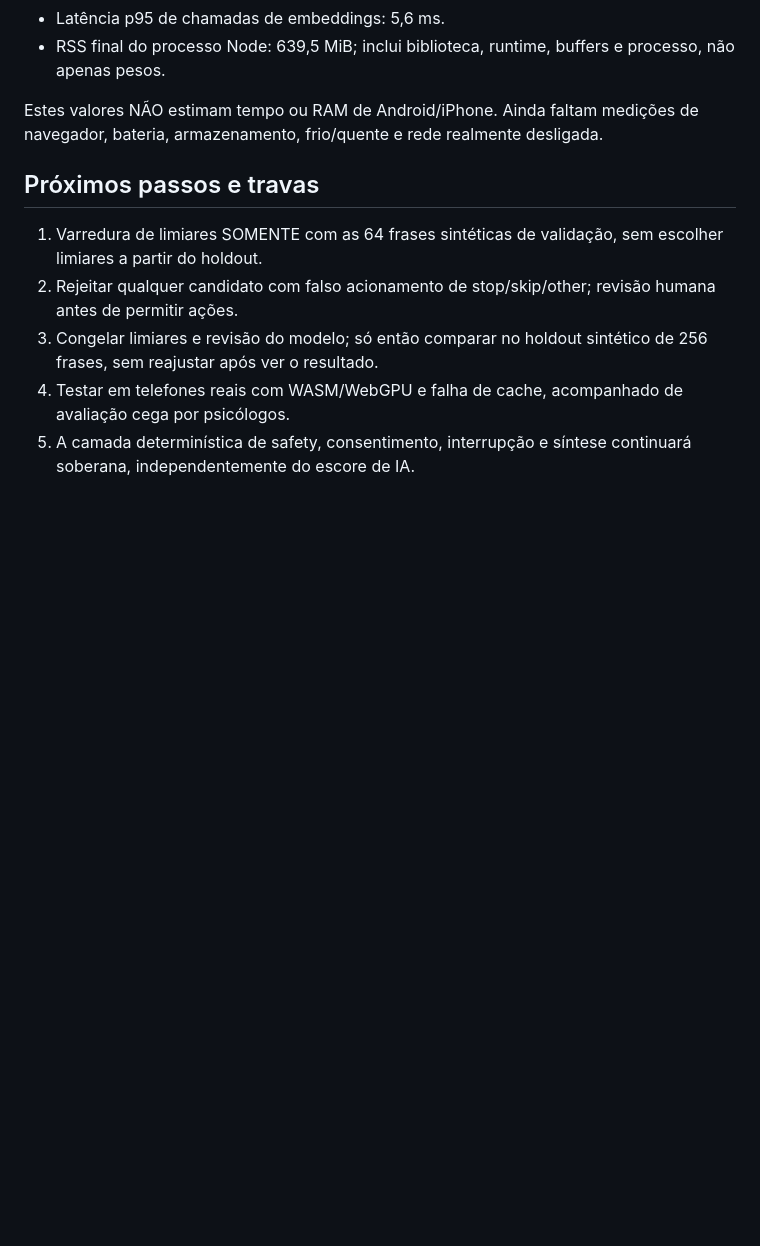
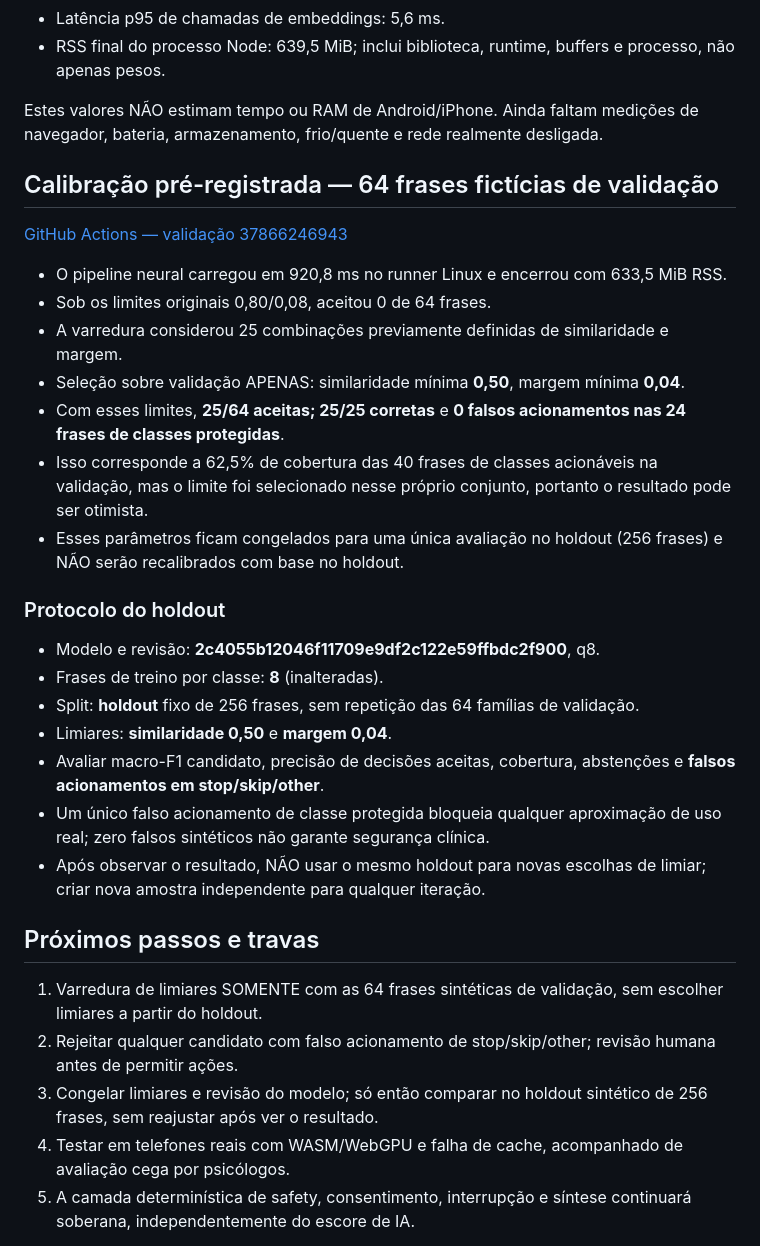
Before and after one commit to madeirareflo/Ombro-amigo, a Markdown page: docs/ONNX_MINILM_FIRST_BENCHMARK.md, the part around the change. Drawn GitHub-style; blank space fills up the shorter version.

Commit message:
docs(lab): preregister MiniLM thresholds from 64-case validation before holdout

```diff
--- a/docs/ONNX_MINILM_FIRST_BENCHMARK.md
+++ b/docs/ONNX_MINILM_FIRST_BENCHMARK.md
@@ -46,6 +46,27 @@ Com similaridade mínima 0,80 e margem mínima 0,08, o MiniLM rejeitou todas as
 
 Estes valores NÃO estimam tempo ou RAM de Android/iPhone. Ainda faltam medições de navegador, bateria, armazenamento, frio/quente e rede realmente desligada.
 
+## Calibração pré-registrada — 64 frases fictícias de validação
+
+[GitHub Actions — validação 37866246943](https://github.com/madeirareflo/Ombro-amigo/actions/runs/37866246943)
+
+- O pipeline neural carregou em 920,8 ms no runner Linux e encerrou com 633,5 MiB RSS.
+- Sob os limites originais 0,80/0,08, aceitou 0 de 64 frases.
+- A varredura considerou 25 combinações previamente definidas de similaridade e margem.
+- Seleção sobre validação APENAS: similaridade mínima **0,50**, margem mínima **0,04**.
+- Com esses limites, **25/64 aceitas; 25/25 corretas** e **0 falsos acionamentos nas 24 frases de classes protegidas**.
+- Isso corresponde a 62,5% de cobertura das 40 frases de classes acionáveis na validação, mas o limite foi selecionado nesse próprio conjunto, portanto o resultado pode ser otimista.
+- Esses parâmetros ficam congelados para uma única avaliação no holdout (256 frases) e NÃO serão recalibrados com base no holdout.
+
+### Protocolo do holdout
+
+- Modelo e revisão: **2c4055b12046f11709e9df2c122e59ffbdc2f900**, q8.
+- Frases de treino por classe: **8** (inalteradas).
+- Split: **holdout** fixo de 256 frases, sem repetição das 64 famílias de validação.
+- Limiares: **similaridade 0,50** e **margem 0,04**.
+- Avaliar macro-F1 candidato, precisão de decisões aceitas, cobertura, abstenções e **falsos acionamentos em stop/skip/other**.
+- Um único falso acionamento de classe protegida bloqueia qualquer aproximação de uso real; zero falsos sintéticos não garante segurança clínica.
+- Após observar o resultado, NÃO usar o mesmo holdout para novas escolhas de limiar; criar nova amostra independente para qualquer iteração.
 ## Próximos passos e travas
 
 1. Varredura de limiares SOMENTE com as 64 frases sintéticas de validação, sem escolher limiares a partir do holdout.
```
